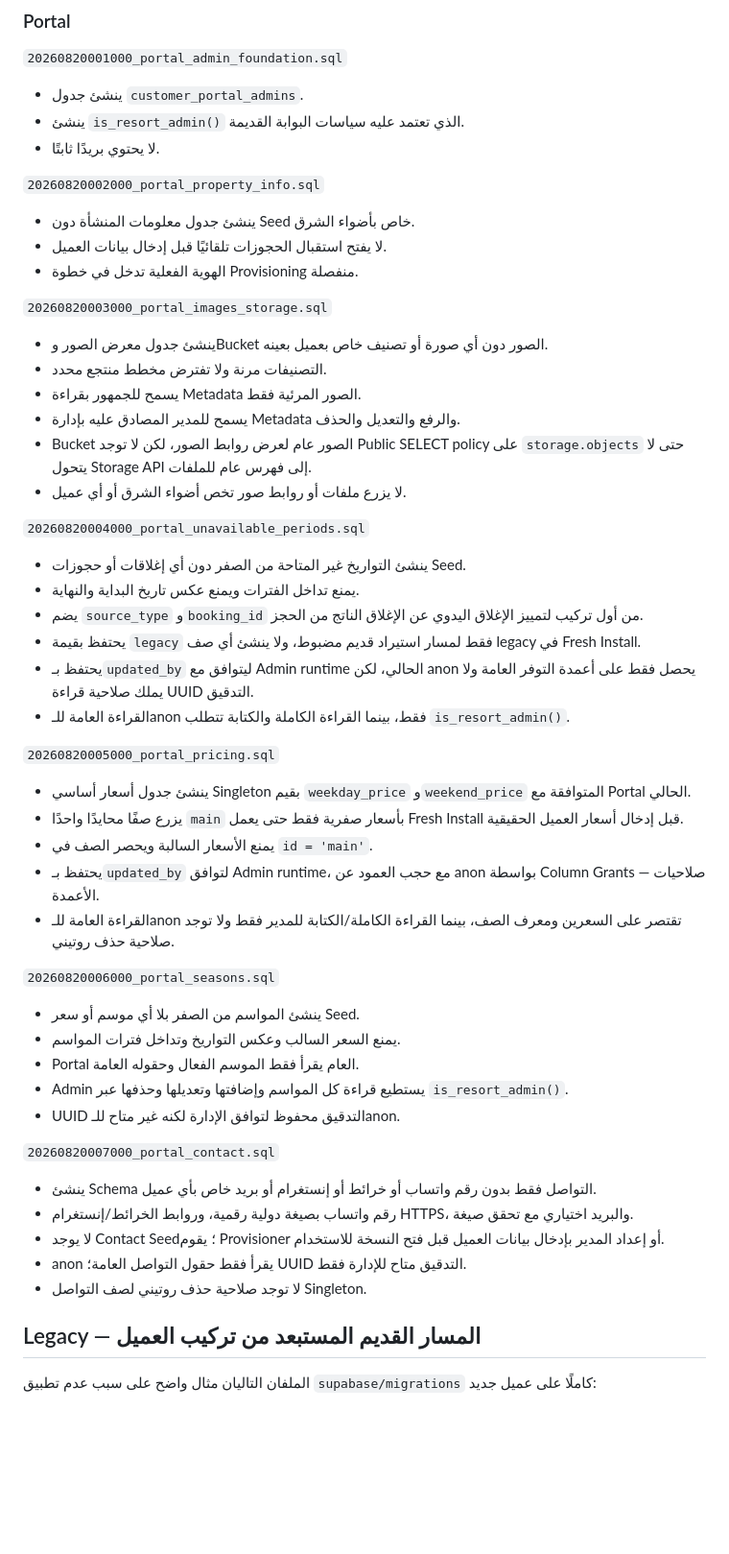
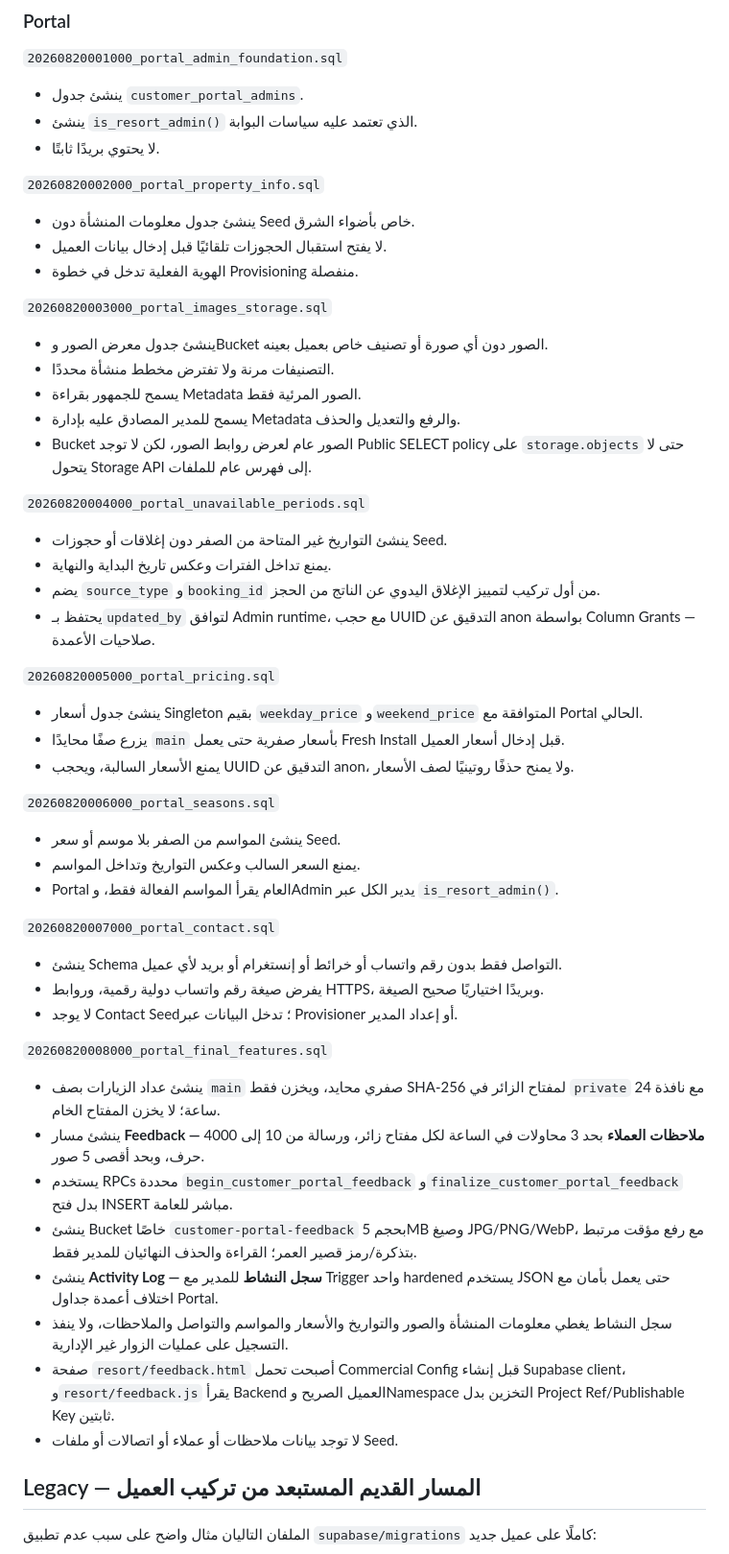
Before and after one commit to asm114/adwaa-alsharq, a Markdown page: supabase/commercial/README.md, the part around one of its changes. Shown at 96% size. Drawn GitHub-style; blank space fills up the shorter version.

Commit message:
Document commercial final portal features

```diff
--- a/supabase/commercial/README.md
+++ b/supabase/commercial/README.md
@@ -41,7 +41,7 @@
 `20260820001000_portal_admin_foundation.sql`
 
 - ينشئ جدول `customer_portal_admins`.
-- ينشئ `is_resort_admin()` الذي تعتمد عليه سياسات البوابة القديمة.
+- ينشئ `is_resort_admin()` الذي تعتمد عليه سياسات البوابة.
 - لا يحتوي بريدًا ثابتًا.
 
 `20260820002000_portal_property_info.sql`
@@ -53,44 +53,46 @@
 `20260820003000_portal_images_storage.sql`
 
 - ينشئ جدول معرض الصور وBucket الصور دون أي صورة أو تصنيف خاص بعميل بعينه.
-- التصنيفات مرنة ولا تفترض مخطط منتجع محدد.
+- التصنيفات مرنة ولا تفترض مخطط منشأة محددًا.
 - يسمح للجمهور بقراءة Metadata الصور المرئية فقط.
 - يسمح للمدير المصادق عليه بإدارة Metadata والرفع والتعديل والحذف.
 - Bucket الصور عام لعرض روابط الصور، لكن لا توجد Public SELECT policy على `storage.objects` حتى لا يتحول Storage API إلى فهرس عام للملفات.
-- لا يزرع ملفات أو روابط صور تخص أضواء الشرق أو أي عميل.
 
 `20260820004000_portal_unavailable_periods.sql`
 
-- ينشئ التواريخ غير المتاحة من الصفر دون أي إغلاقات أو حجوزات Seed.
-- يمنع تداخل الفترات ويمنع عكس تاريخ البداية والنهاية.
-- يضم `source_type` و`booking_id` من أول تركيب لتمييز الإغلاق اليدوي عن الإغلاق الناتج من الحجز.
-- يحتفظ بقيمة `legacy` فقط لمسار استيراد قديم مضبوط، ولا ينشئ أي صف legacy في Fresh Install.
-- يحتفظ بـ`updated_by` ليتوافق مع Admin runtime الحالي، لكن anon يحصل فقط على أعمدة التوفر العامة ولا يملك صلاحية قراءة UUID التدقيق.
-- القراءة العامة للـanon فقط، بينما القراءة الكاملة والكتابة تتطلب `is_resort_admin()`.
+- ينشئ التواريخ غير المتاحة من الصفر دون إغلاقات أو حجوزات Seed.
+- يمنع تداخل الفترات وعكس تاريخ البداية والنهاية.
+- يضم `source_type` و`booking_id` من أول تركيب لتمييز الإغلاق اليدوي عن الناتج من الحجز.
+- يحتفظ بـ`updated_by` لتوافق Admin runtime، مع حجب UUID التدقيق عن anon بواسطة Column Grants — صلاحيات الأعمدة.
 
 `20260820005000_portal_pricing.sql`
 
-- ينشئ جدول أسعار أساسي Singleton بقيم `weekday_price` و`weekend_price` المتوافقة مع Portal الحالي.
-- يزرع صفًا محايدًا واحدًا `main` بأسعار صفرية فقط حتى يعمل Fresh Install قبل إدخال أسعار العميل الحقيقية.
-- يمنع الأسعار السالبة ويحصر الصف في `id = 'main'`.
-- يحتفظ بـ`updated_by` لتوافق Admin runtime، مع حجب العمود عن anon بواسطة Column Grants — صلاحيات الأعمدة.
-- القراءة العامة للـanon تقتصر على السعرين ومعرف الصف، بينما القراءة الكاملة/الكتابة للمدير فقط ولا توجد صلاحية حذف روتيني.
+- ينشئ جدول أسعار Singleton بقيم `weekday_price` و`weekend_price` المتوافقة مع Portal الحالي.
+- يزرع صفًا محايدًا `main` بأسعار صفرية حتى يعمل Fresh Install قبل إدخال أسعار العميل.
+- يمنع الأسعار السالبة، ويحجب UUID التدقيق عن anon، ولا يمنح حذفًا روتينيًا لصف الأسعار.
 
 `20260820006000_portal_seasons.sql`
 
-- ينشئ المواسم من الصفر بلا أي موسم أو سعر Seed.
-- يمنع السعر السالب وعكس التواريخ وتداخل فترات المواسم.
-- Portal العام يقرأ فقط الموسم الفعال وحقوله العامة.
-- Admin يستطيع قراءة كل المواسم وإضافتها وتعديلها وحذفها عبر `is_resort_admin()`.
-- UUID التدقيق محفوظ لتوافق الإدارة لكنه غير متاح للـanon.
+- ينشئ المواسم من الصفر بلا موسم أو سعر Seed.
+- يمنع السعر السالب وعكس التواريخ وتداخل المواسم.
+- Portal العام يقرأ المواسم الفعالة فقط، وAdmin يدير الكل عبر `is_resort_admin()`.
 
 `20260820007000_portal_contact.sql`
 
-- ينشئ Schema التواصل فقط بدون رقم واتساب أو خرائط أو إنستغرام أو بريد خاص بأي عميل.
-- رقم واتساب بصيغة دولية رقمية، وروابط الخرائط/إنستغرام HTTPS، والبريد اختياري مع تحقق صيغة.
-- لا يوجد Contact Seed؛ يقوم Provisioner أو إعداد المدير بإدخال بيانات العميل قبل فتح النسخة للاستخدام.
-- anon يقرأ فقط حقول التواصل العامة؛ UUID التدقيق متاح للإدارة فقط.
-- لا توجد صلاحية حذف روتيني لصف التواصل Singleton.
+- ينشئ Schema التواصل فقط بدون رقم واتساب أو خرائط أو إنستغرام أو بريد لأي عميل.
+- يفرض صيغة رقم واتساب دولية رقمية، وروابط HTTPS، وبريدًا اختياريًا صحيح الصيغة.
+- لا يوجد Contact Seed؛ تدخل البيانات عبر Provisioner أو إعداد المدير.
+
+`20260820008000_portal_final_features.sql`
+
+- ينشئ عداد الزيارات بصف `main` صفري محايد، ويخزن فقط SHA-256 لمفتاح الزائر في `private` مع نافذة 24 ساعة؛ لا يخزن المفتاح الخام.
+- ينشئ مسار **Feedback — ملاحظات العملاء** بحد 3 محاولات في الساعة لكل مفتاح زائر، ورسالة من 10 إلى 4000 حرف، وبحد أقصى 5 صور.
+- يستخدم RPCs محددة `begin_customer_portal_feedback` و`finalize_customer_portal_feedback` بدل فتح INSERT مباشر للعامة.
+- ينشئ Bucket خاصًا `customer-portal-feedback` بحجم 5MB وصيغ JPG/PNG/WebP، مع رفع مؤقت مرتبط بتذكرة/رمز قصير العمر؛ القراءة والحذف النهائيان للمدير فقط.
+- ينشئ **Activity Log — سجل النشاط** للمدير مع Trigger واحد hardened يستخدم JSON حتى يعمل بأمان مع اختلاف أعمدة جداول Portal.
+- سجل النشاط يغطي معلومات المنشأة والصور والتواريخ والأسعار والمواسم والتواصل والملاحظات، ولا ينفذ التسجيل على عمليات الزوار غير الإدارية.
+- صفحة `resort/feedback.html` أصبحت تحمل Commercial Config قبل إنشاء Supabase client، و`resort/feedback.js` يقرأ Backend العميل الصريح وNamespace التخزين بدل Project Ref/Publishable Key ثابتين.
+- لا توجد بيانات ملاحظات أو عملاء أو اتصالات أو ملفات Seed.
 
 ## Legacy — المسار القديم المستبعد من تركيب العميل
 
```
Also changed, not shown: other parts of supabase/commercial/README.md (+3 -3 lines).
